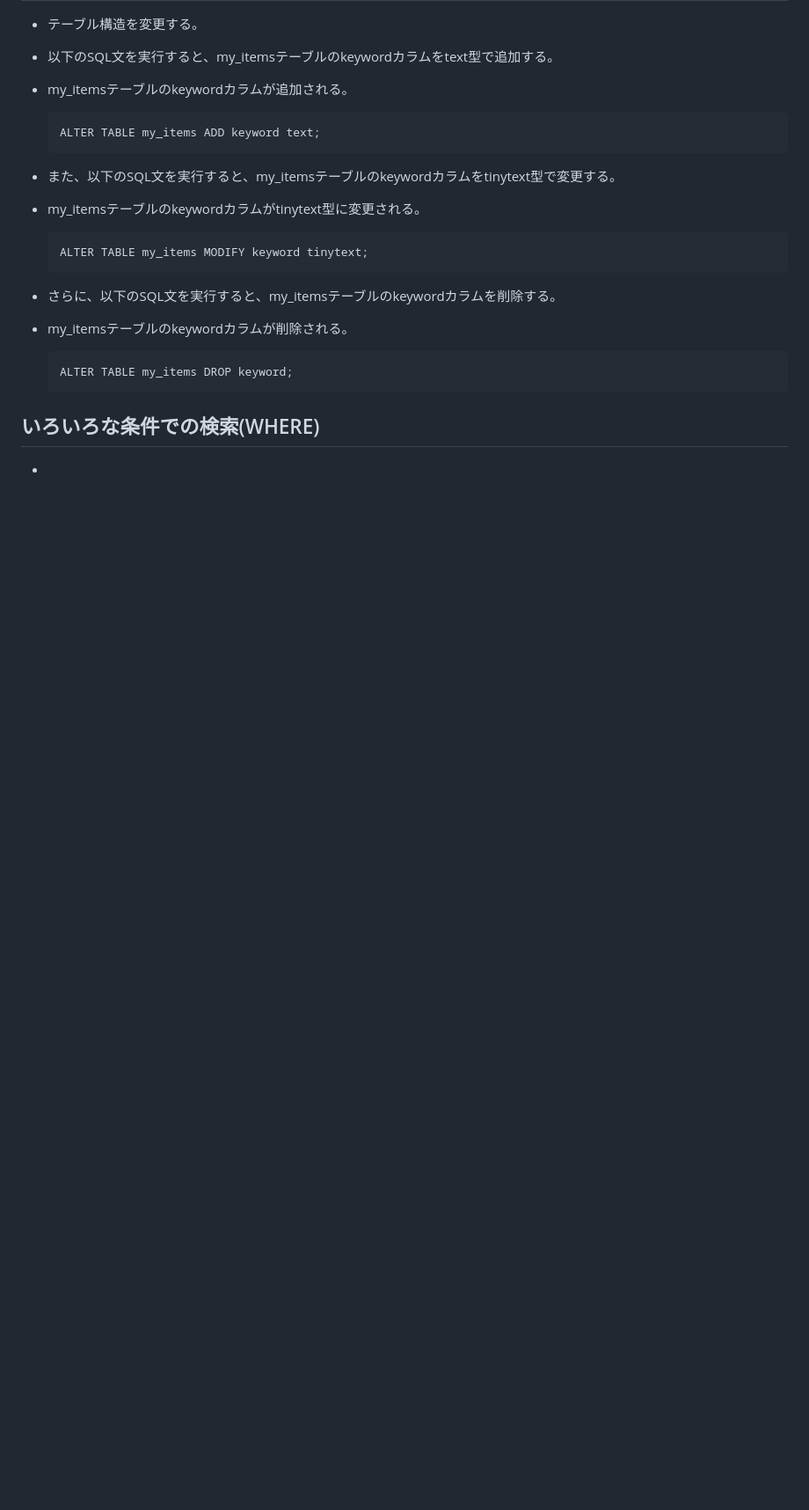
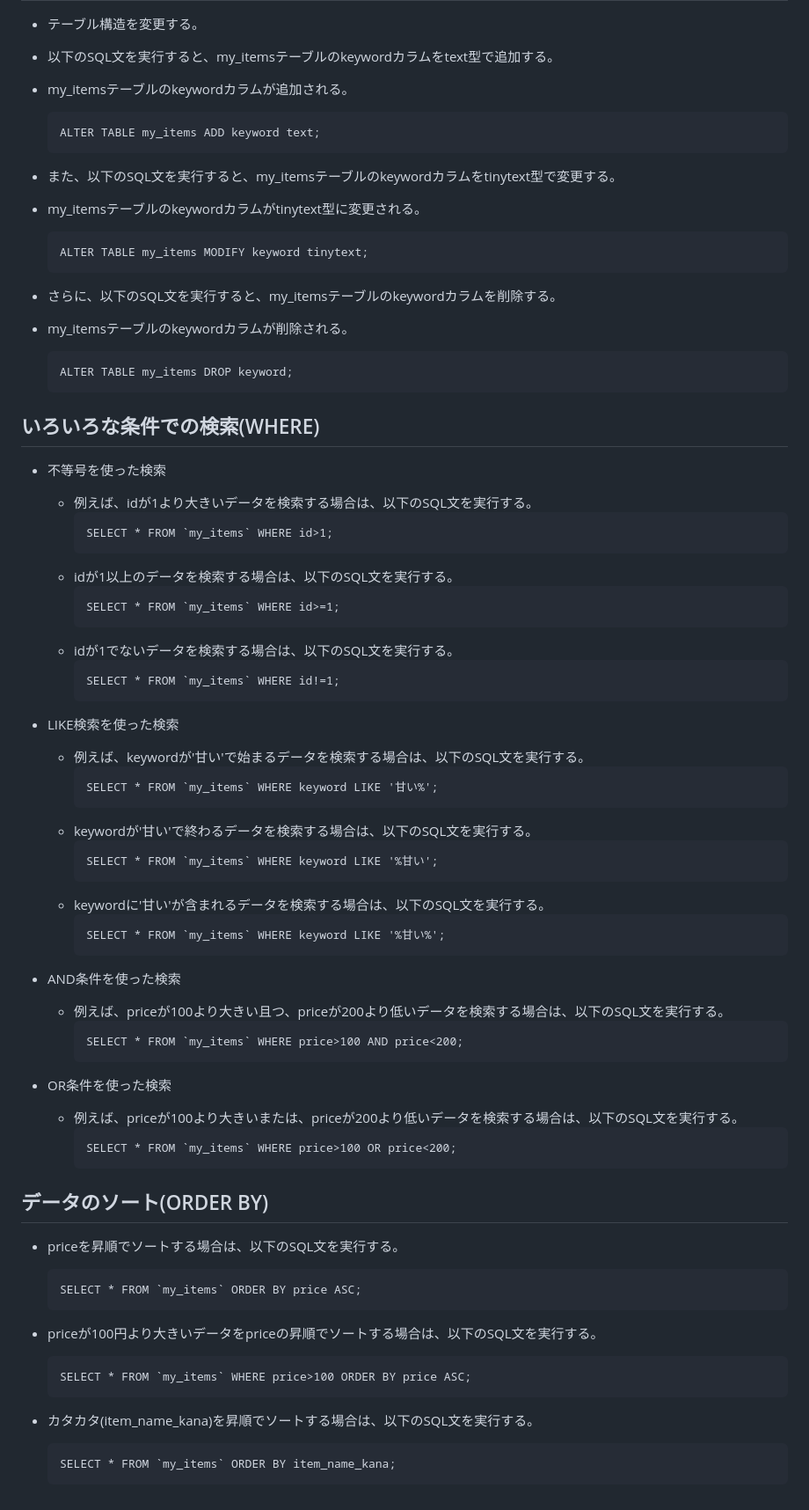
Before and after one commit to General0917/Udemy_PHP_ServerSide_Programming, a Markdown page: lesson2/データベース(MySQL)学習メモ.md, the part around the change. Shown: that part at 88% size. Drawn GitHub-style; blank space fills up the shorter version.

Commit message:
データ並び替えまでの学習完了

````diff
--- a/lesson2/データベース(MySQL)学習メモ.md
+++ b/lesson2/データベース(MySQL)学習メモ.md
@@ -129,4 +129,58 @@
   ```
 
 ## いろいろな条件での検索(WHERE)
--
+- 不等号を使った検索
+  - 例えば、idが1より大きいデータを検索する場合は、以下のSQL文を実行する。
+    ```
+    SELECT * FROM `my_items` WHERE id>1;
+    ```
+  - idが1以上のデータを検索する場合は、以下のSQL文を実行する。
+    ```
+    SELECT * FROM `my_items` WHERE id>=1;
+    ```
+  - idが1でないデータを検索する場合は、以下のSQL文を実行する。
+    ```
+    SELECT * FROM `my_items` WHERE id!=1;
+    ```
+
+- LIKE検索を使った検索
+  - 例えば、keywordが'甘い'で始まるデータを検索する場合は、以下のSQL文を実行する。
+    ```
+    SELECT * FROM `my_items` WHERE keyword LIKE '甘い%';
+    ```
+  - keywordが'甘い'で終わるデータを検索する場合は、以下のSQL文を実行する。
+    ```
+    SELECT * FROM `my_items` WHERE keyword LIKE '%甘い';
+    ```
+  - keywordに'甘い'が含まれるデータを検索する場合は、以下のSQL文を実行する。
+    ```
+    SELECT * FROM `my_items` WHERE keyword LIKE '%甘い%';
+    ```
+
+- AND条件を使った検索
+  - 例えば、priceが100より大きい且つ、priceが200より低いデータを検索する場合は、以下のSQL文を実行する。
+    ```
+    SELECT * FROM `my_items` WHERE price>100 AND price<200;
+    ```
+
+- OR条件を使った検索
+  - 例えば、priceが100より大きいまたは、priceが200より低いデータを検索する場合は、以下のSQL文を実行する。
+    ```
+    SELECT * FROM `my_items` WHERE price>100 OR price<200;
+    ```
+
+## データのソート(ORDER BY)
+- priceを昇順でソートする場合は、以下のSQL文を実行する。
+  ```
+  SELECT * FROM `my_items` ORDER BY price ASC;
+  ```
+
+- priceが100円より大きいデータをpriceの昇順でソートする場合は、以下のSQL文を実行する。
+  ```
+  SELECT * FROM `my_items` WHERE price>100 ORDER BY price ASC;
+  ```
+
+- カタカタ(item_name_kana)を昇順でソートする場合は、以下のSQL文を実行する。
+  ```
+  SELECT * FROM `my_items` ORDER BY item_name_kana;
+  ```
````
